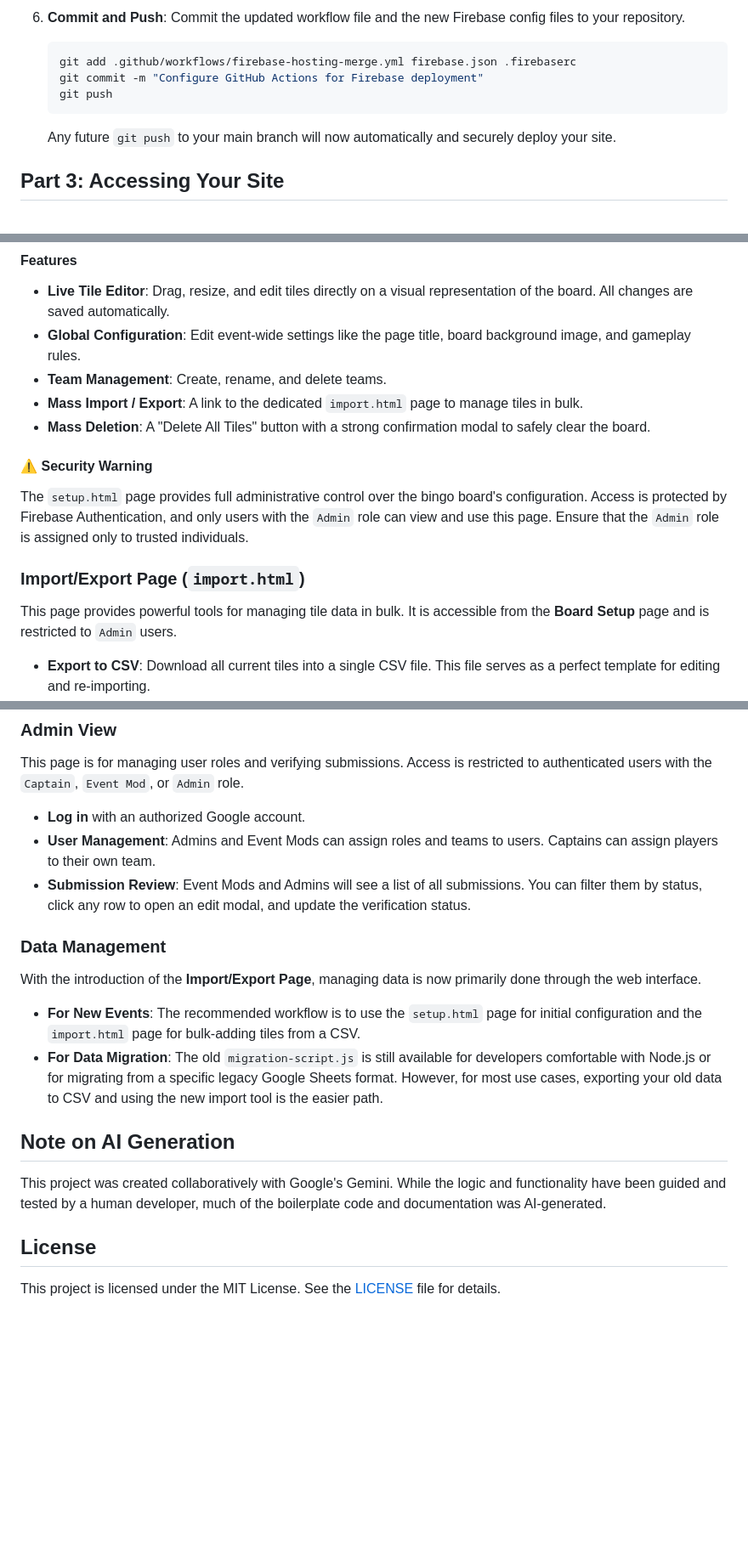
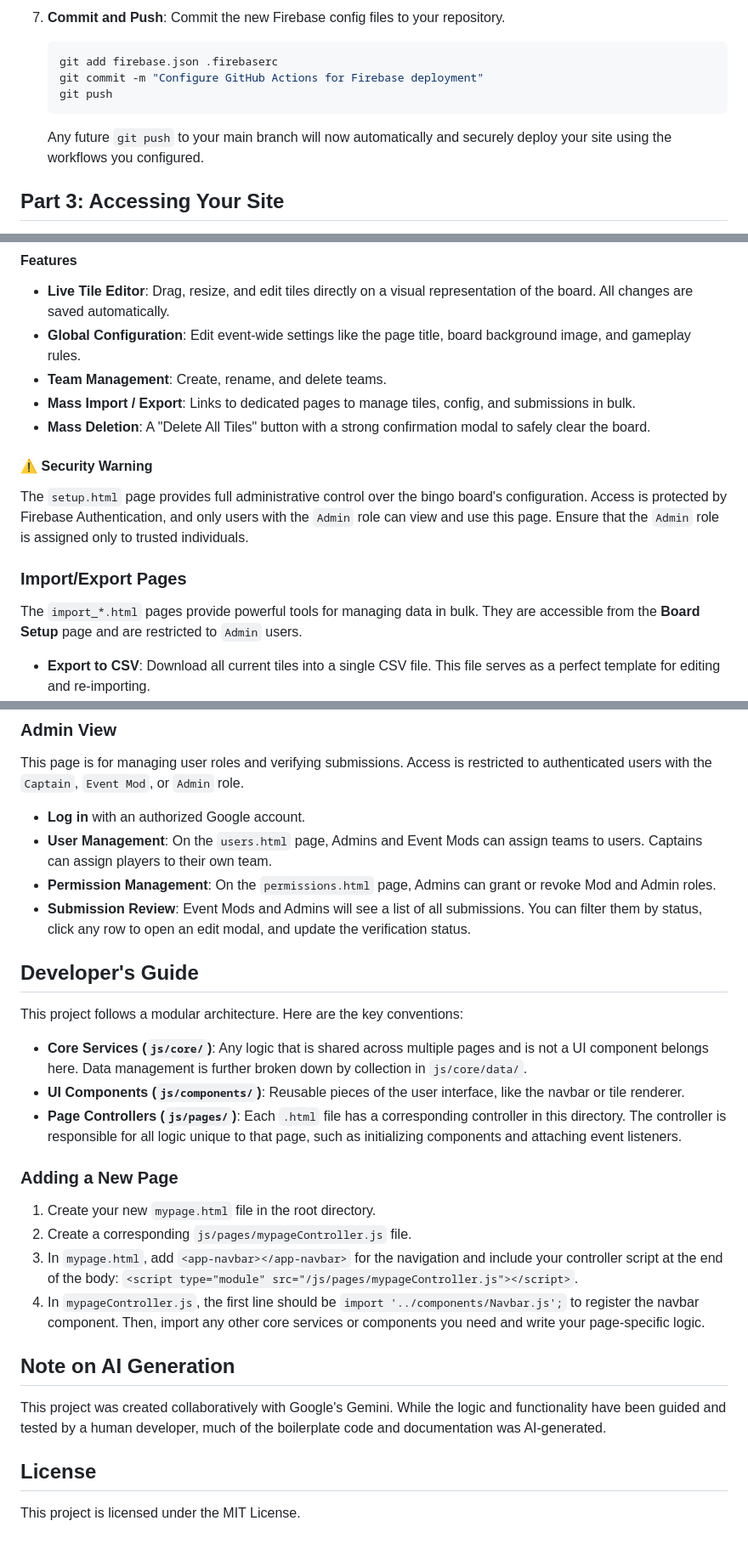
Before and after one commit to Bourkies/Firebase-Bingo-Platform, a Markdown page: README.md, 3 parts joined by grey strips. Shown: that part at 85% size. GitHub-like rendering; blank space fills up the shorter version.

````diff
--- a/README.md
+++ b/README.md
@@ -191,11 +176,11 @@ These steps must be performed from a local clone of the repository.
 
-6.  **Commit and Push**: Commit the updated workflow file and the new Firebase config files to your repository.
+7.  **Commit and Push**: Commit the new Firebase config files to your repository.
     ```bash
-    git add .github/workflows/firebase-hosting-merge.yml firebase.json .firebaserc
+    git add firebase.json .firebaserc
     git commit -m "Configure GitHub Actions for Firebase deployment"
     git push
     ```
-    Any future `git push` to your main branch will now automatically and securely deploy your site.
+    Any future `git push` to your main branch will now automatically and securely deploy your site using the workflows you configured.
 
 ## Part 3: Accessing Your Site
 
@@ -254,16 +239,16 @@ This is the central hub for event administrators. It provides a graphical interf
 -   **Live Tile Editor**: Drag, resize, and edit tiles directly on a visual representation of the board. All changes are saved automatically.
 -   **Global Configuration**: Edit event-wide settings like the page title, board background image, and gameplay rules.
 -   **Team Management**: Create, rename, and delete teams.
--   **Mass Import / Export**: A link to the dedicated `import.html` page to manage tiles in bulk.
+-   **Mass Import / Export**: Links to dedicated pages to manage tiles, config, and submissions in bulk.
 -   **Mass Deletion**: A "Delete All Tiles" button with a strong confirmation modal to safely clear the board.
 
 #### ⚠️ **Security Warning**
 
 The `setup.html` page provides full administrative control over the bingo board's configuration. Access is protected by Firebase Authentication, and only users with the `Admin` role can view and use this page. Ensure that the `Admin` role is assigned only to trusted individuals.
 
-### **Import/Export Page (`import.html`)**
+### **Import/Export Pages**
 
-This page provides powerful tools for managing tile data in bulk. It is accessible from the **Board Setup** page and is restricted to `Admin` users.
+The `import_*.html` pages provide powerful tools for managing data in bulk. They are accessible from the **Board Setup** page and are restricted to `Admin` users.
 
 -   **Export to CSV**: Download all current tiles into a single CSV file. This file serves as a perfect template for editing and re-importing.
 -   **Import from CSV**:
@@ -277,15 +262,24 @@ This page provides powerful tools for managing tile data in bulk. It is accessib
 
 This page is for managing user roles and verifying submissions. Access is restricted to authenticated users with the `Captain`, `Event Mod`, or `Admin` role.
 *   **Log in** with an authorized Google account.
-*   **User Management**: Admins and Event Mods can assign roles and teams to users. Captains can assign players to their own team.
+*   **User Management**: On the `users.html` page, Admins and Event Mods can assign teams to users. Captains can assign players to their own team.
+*   **Permission Management**: On the `permissions.html` page, Admins can grant or revoke Mod and Admin roles.
 *   **Submission Review**: Event Mods and Admins will see a list of all submissions. You can filter them by status, click any row to open an edit modal, and update the verification status.
 
-### **Data Management**
+## Developer's Guide
 
-With the introduction of the **Import/Export Page**, managing data is now primarily done through the web interface.
+This project follows a modular architecture. Here are the key conventions:
 
--   **For New Events**: The recommended workflow is to use the `setup.html` page for initial configuration and the `import.html` page for bulk-adding tiles from a CSV.
--   **For Data Migration**: The old `migration-script.js` is still available for developers comfortable with Node.js or for migrating from a specific legacy Google Sheets format. However, for most use cases, exporting your old data to CSV and using the new import tool is the easier path.
+*   **Core Services (`js/core/`)**: Any logic that is shared across multiple pages and is not a UI component belongs here. Data management is further broken down by collection in `js/core/data/`.
+*   **UI Components (`js/components/`)**: Reusable pieces of the user interface, like the navbar or tile renderer.
+*   **Page Controllers (`js/pages/`)**: Each `.html` file has a corresponding controller in this directory. The controller is responsible for all logic unique to that page, such as initializing components and attaching event listeners.
+
+### Adding a New Page
+
+1.  Create your new `mypage.html` file in the root directory.
+2.  Create a corresponding `js/pages/mypageController.js` file.
+3.  In `mypage.html`, add `<app-navbar></app-navbar>` for the navigation and include your controller script at the end of the body: `<script type="module" src="/js/pages/mypageController.js"></script>`.
+4.  In `mypageController.js`, the first line should be `import '../components/Navbar.js';` to register the navbar component. Then, import any other core services or components you need and write your page-specific logic.
 
 ## Note on AI Generation
 
@@ -293,4 +287,4 @@ This project was created collaboratively with Google's Gemini. While the logic a
 
 ## License
 
-This project is licensed under the MIT License. See the [LICENSE](LICENSE) file for details.
+This project is licensed under the MIT License.
````
Also changed, not shown: other parts of README.md (+41 -56 lines).
